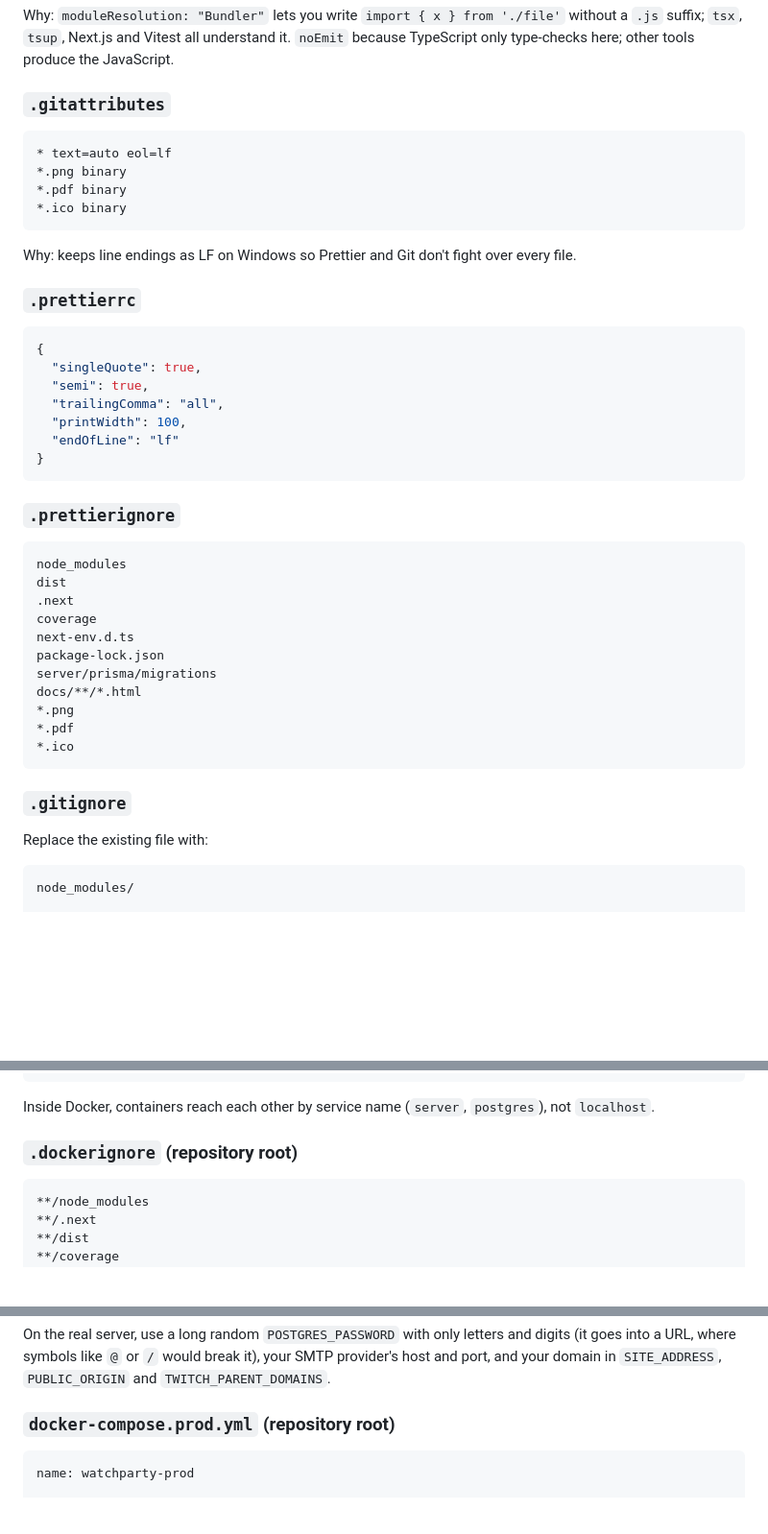
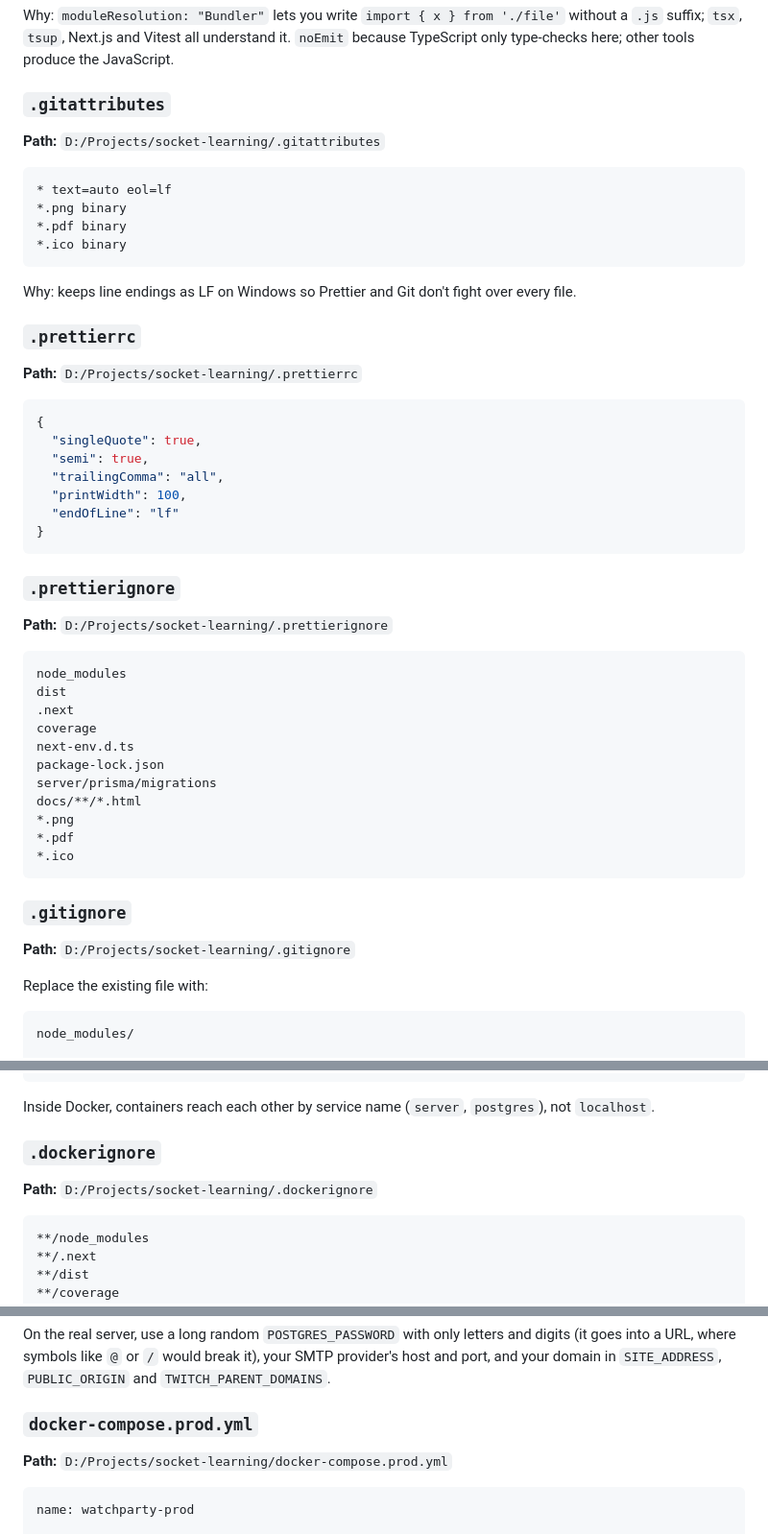
Before and after one commit to murasakijyuutann/socket-learning-express, a Markdown page: docs/guide/step-0-guide.md, 3 parts joined by grey strips. Shown at 96% size. Rendered like a GitHub page; blank space fills up the shorter version.

````diff
--- a/docs/guide/step-0-guide.md
+++ b/docs/guide/step-0-guide.md
@@ -119,6 +125,8 @@ Why: `moduleResolution: "Bundler"` lets you write `import { x } from './file'` w
 
 ### `.gitattributes`
 
+**Path:** `D:/Projects/socket-learning/.gitattributes`
+
 ```
 * text=auto eol=lf
 *.png binary
@@ -129,6 +137,8 @@ Why: `moduleResolution: "Bundler"` lets you write `import { x } from './file'` w
 Why: keeps line endings as LF on Windows so Prettier and Git don't fight over every file.
 
 ### `.prettierrc`
+
+**Path:** `D:/Projects/socket-learning/.prettierrc`
 
 ```json
 {
@@ -141,6 +151,8 @@ Why: keeps line endings as LF on Windows so Prettier and Git don't fight over ev
 ```
 
 ### `.prettierignore`
+
+**Path:** `D:/Projects/socket-learning/.prettierignore`
 
 ```
 node_modules
@@ -157,6 +169,8 @@ docs/**/*.html
 ```
 
 ### `.gitignore`
+
+**Path:** `D:/Projects/socket-learning/.gitignore`
 
 Replace the existing file with:
 
@@ -1098,7 +1176,9 @@ Browser ──▶ caddy :80/:443 ──┬─ /auth/* /api/* /ws /health ─▶
 
 Inside Docker, containers reach each other by service name (`server`, `postgres`), not `localhost`.
 
-### `.dockerignore` (repository root)
+### `.dockerignore`
+
+**Path:** `D:/Projects/socket-learning/.dockerignore`
 
 ```
 **/node_modules
@@ -1251,7 +1339,9 @@ cp deploy/production.env.example deploy/production.env
 
 On the real server, use a long random `POSTGRES_PASSWORD` with only letters and digits (it goes into a URL, where symbols like `@` or `/` would break it), your SMTP provider's host and port, and your domain in `SITE_ADDRESS`, `PUBLIC_ORIGIN` and `TWITCH_PARENT_DOMAINS`.
 
-### `docker-compose.prod.yml` (repository root)
+### `docker-compose.prod.yml`
+
+**Path:** `D:/Projects/socket-learning/docker-compose.prod.yml`
 
 ```yaml
 name: watchparty-prod
````
Also changed, not shown: other parts of docs/guide/step-0-guide.md (+81 -3 lines).
